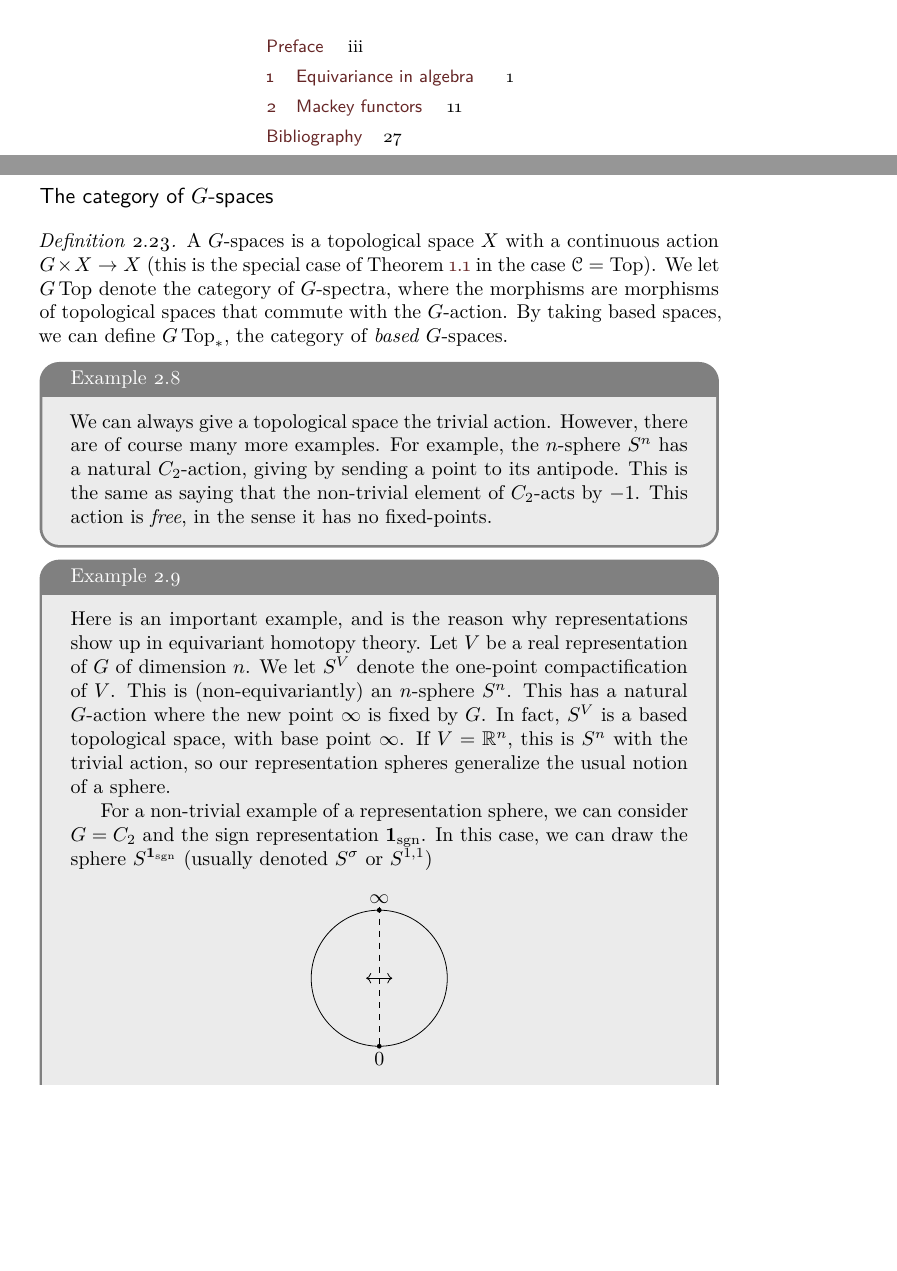
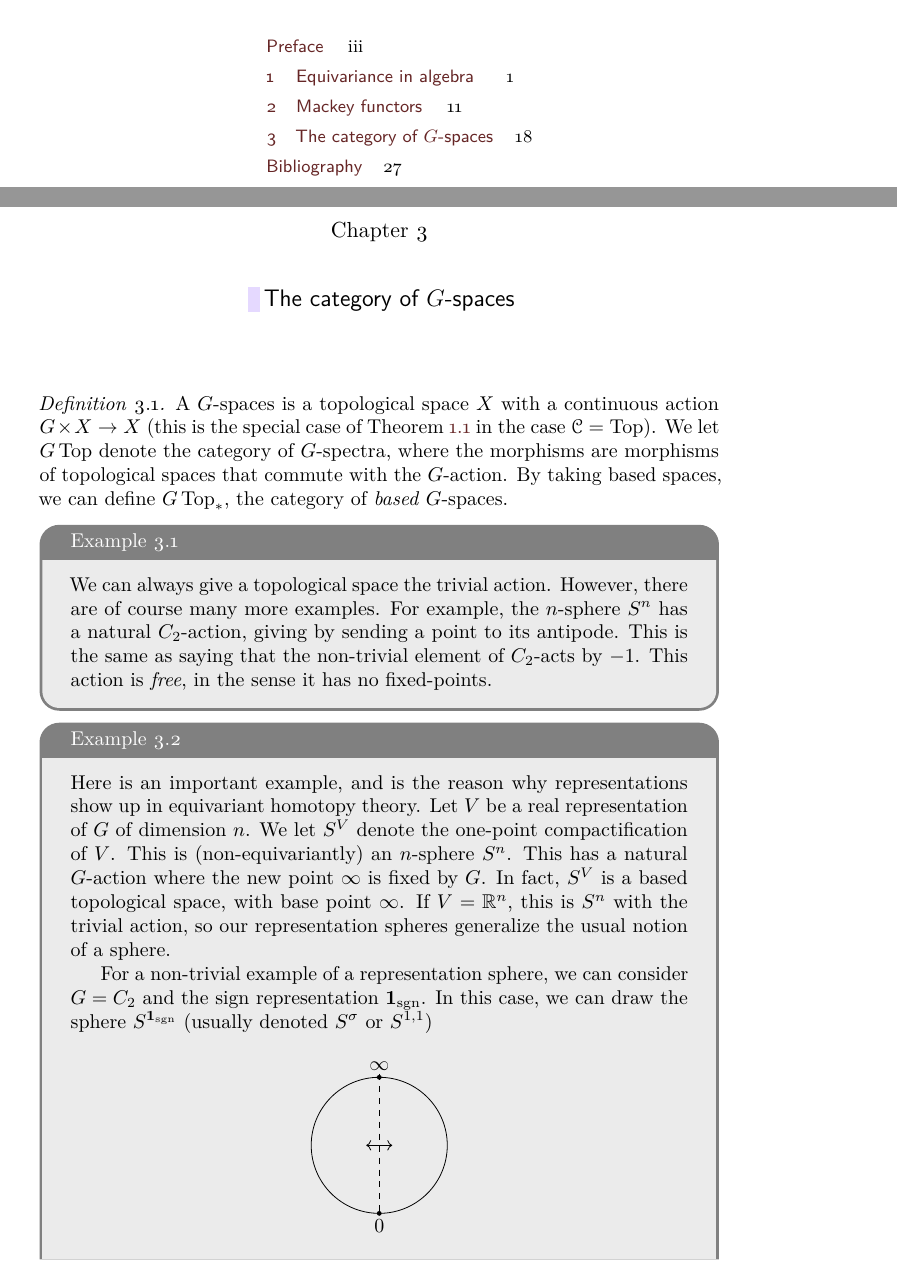
Before and after one commit to drewheard/MA8403-Notes, a LaTeX book (main.tex): two parts of pages 4 and 22 of 31, joined at a grey line, cut so that both start at the same text, the shorter picture padded with empty space. Compiled offline with pdfLaTeX.

Commit message:
Updates from Overleaf

```diff
--- a/main.tex
+++ b/main.tex
@@ -715,7 +715,7 @@ Inflation has both a left and a right adjoint.
     From the perspective of $G$-sets, inflation arises in the following way: a functor $M \colon \FinSet_{G/N} \to \Mod_{\bbZ}$ gives rise to a functor $\FinSet_G \to \Mod_{\bbZ}$ by composition with the fixed-point functor $\FinSet_G \to \FinSet_{G/N}$.
 \end{remark}
 \par\bigskip\noindent
-\section{The category of $G$-spaces}
+\chapter{The category of $G$-spaces}
 \begin{definition}
     A $G$-spaces is a topological space $X$ with a continuous action $G \times X \to X$ (this is the special case of \Cref{def:group-action} in the case $\cat C = \Top$). We let $G\Top$ denote the category of $G$-spectra, where the morphisms are morphisms of topological spaces that commute with the $G$-action. By taking based spaces, we can define $G\Top_*$, the category of \emph{based} $G$-spaces.
 \end{definition}
```
Also changed, not shown: main.pdf, 1 other file.
